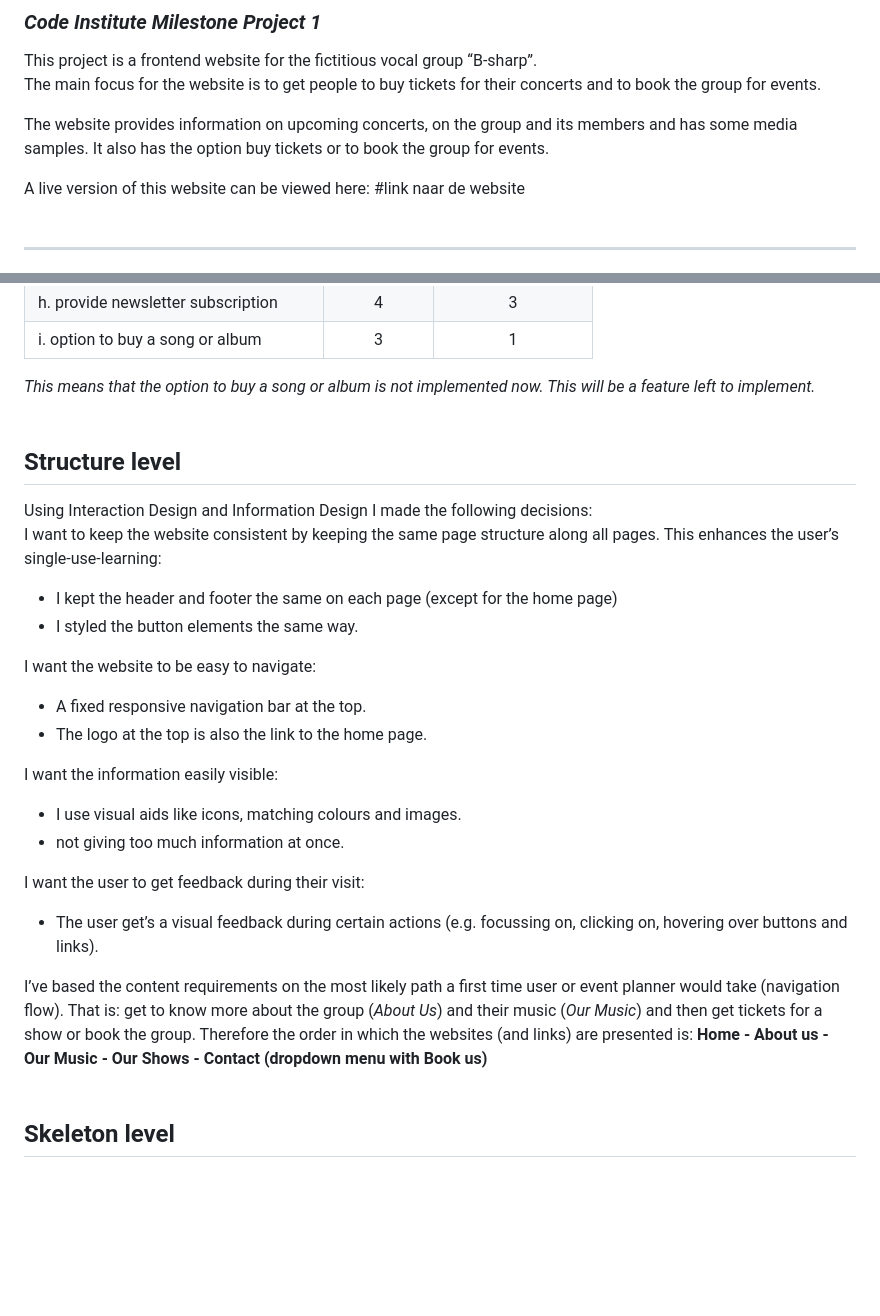
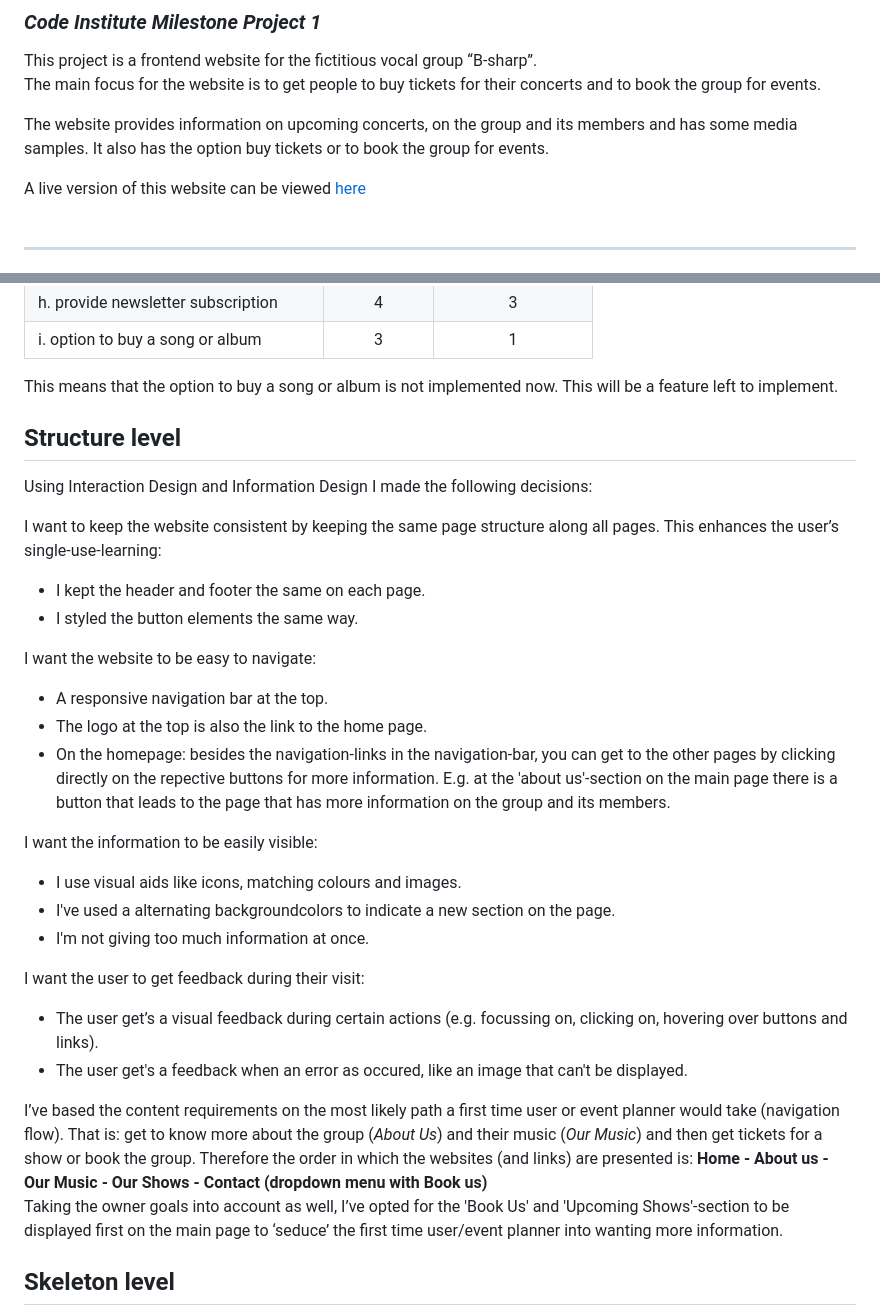
Before and after one commit to Code-Institute-Submissions/chizzletaz-MilestoneProject1, a Markdown page: README.md, 2 parts joined by grey strips. GitHub-like rendering; blank space fills up the shorter version.

```diff
--- a/README.md
+++ b/README.md
@@ -6,7 +6,7 @@ The main focus for the website is to get people to buy tickets for their concert
 
 The website provides information on upcoming concerts, on the group and its members and has some media samples. It also has the option buy tickets or to book the group for events.
 
-A live version of this website can be viewed here: #link naar de website
+A live version of this website can be viewed [here](https://chizzletaz.github.io/MilestoneProject1/)
 &nbsp;
 
 
@@ -71,31 +69,36 @@ Next to these I’ve indicated the importance vs viability/feasibility in a trad
 |h. provide newsletter subscription	|4		|3
 |i. option to buy a song or album	|3		|1
 
-*This means that the option to buy a song or album is not implemented now. This will be a feature left to implement.*
+This means that the option to buy a song or album is not implemented now. This will be a feature left to implement.
 &nbsp;
 
 ## **Structure level**
 
 Using Interaction Design and Information Design I made the following decisions:
+
 I want to keep the website consistent by keeping the same page structure along all pages. This enhances the user’s single-use-learning:
 
-- I kept the header and footer the same on each page (except for the home page)
+- I kept the header and footer the same on each page.
 - I styled the button elements the same way.
 
 I want the website to be easy to navigate:
-- A fixed responsive navigation bar at the top.
+- A responsive navigation bar at the top.
 - The logo at the top is also the link to the home page.
+- On the homepage: besides the navigation-links in the navigation-bar, you can get to the other pages by clicking directly on the repective buttons for more information. E.g. at the 'about us'-section on the main page there is a button that leads to the page that has more information on the group and its members.
 
-I want the information easily visible:
+I want the information to be easily visible:
 - I use visual aids like icons, matching colours and images.
-- not giving too much information at once.
+- I've used a alternating backgroundcolors to indicate a new section on the page.
+- I'm not giving too much information at once.
 
 I want the user to get feedback during their visit:
 - The user get’s a visual feedback during certain actions (e.g. focussing on, clicking on, hovering over buttons and links).
+- The user get's a feedback when an error as occured, like an image that can't be displayed.
 
 I’ve based the content requirements on the most likely path a first time user or event planner would take (navigation flow). That is: get to know more about the group (*About Us*) and their music (*Our Music*) and then get tickets for a show or book the group.
 Therefore the order in which the websites (and links) are presented is:
 **Home - About us - Our Music - Our Shows - Contact (dropdown menu with Book us)**
+Taking the owner goals into account as well, I’ve opted for the 'Book Us' and 'Upcoming Shows'-section to be displayed first on the main page to ‘seduce’ the first time user/event planner into wanting more information.
 &nbsp;
 
 ## **Skeleton level**
```
Also changed, not shown: other parts of README.md (+21 -20 lines), assets/img/extra/color-codes.png (added), assets/img/extra/icon border 1.png (added), assets/img/extra/icon border 2.png (added), 10 other files.
